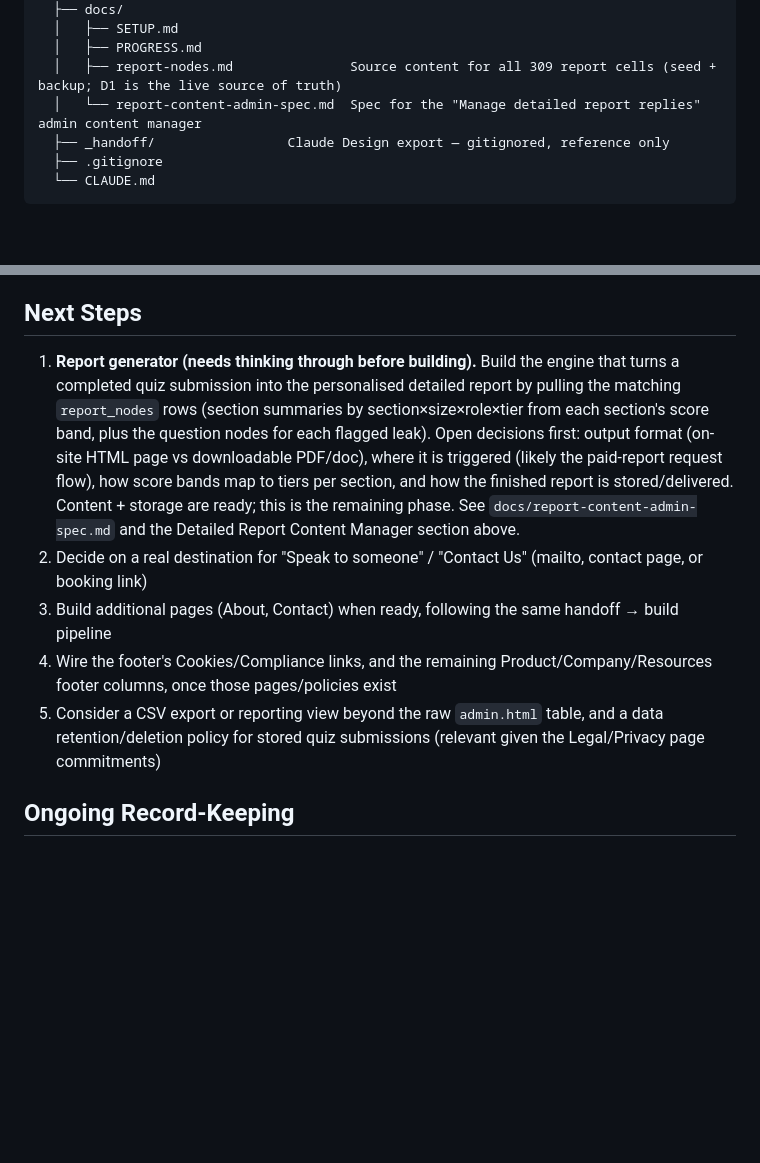
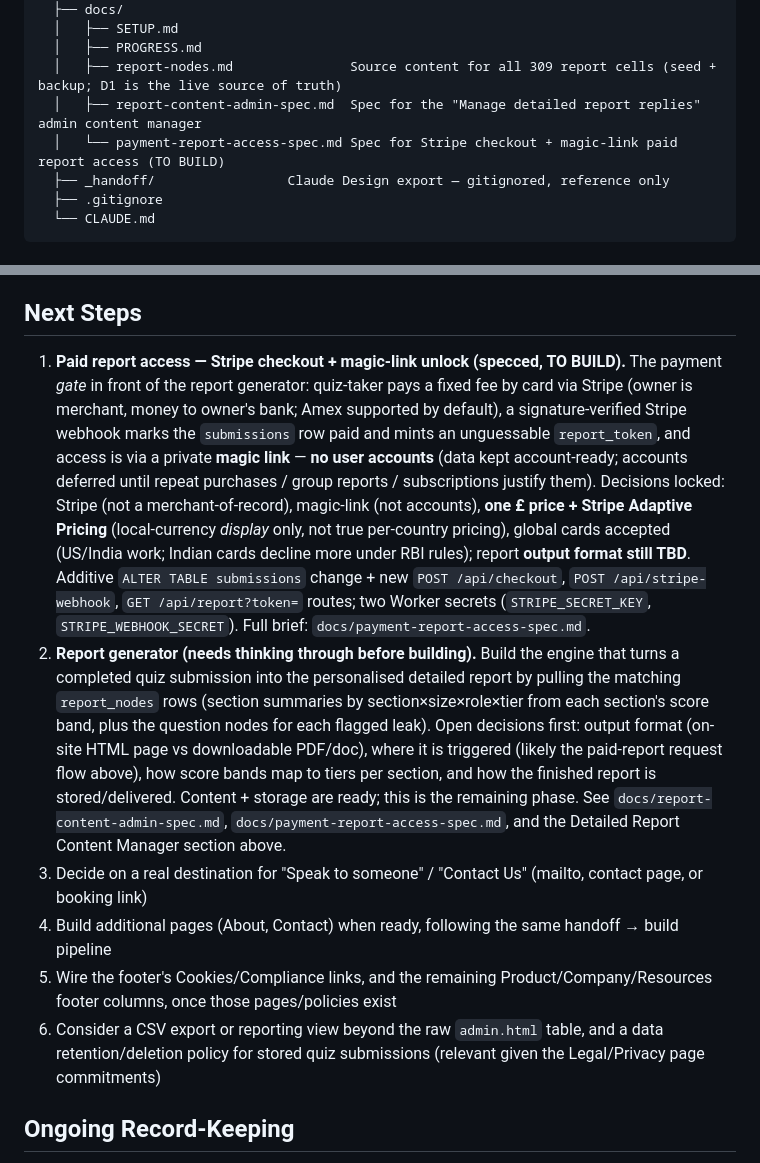
Before and after one commit to thoredee/timebacklab-website, a Markdown page: CLAUDE.md, 2 parts joined by grey strips. GitHub-like rendering; blank space fills up the shorter version.

```diff
--- a/CLAUDE.md
+++ b/CLAUDE.md
@@ -63,7 +63,8 @@ timebacklab-website/
   │   ├── SETUP.md
   │   ├── PROGRESS.md
   │   ├── report-nodes.md               Source content for all 309 report cells (seed + backup; D1 is the live source of truth)
-  │   └── report-content-admin-spec.md  Spec for the "Manage detailed report replies" admin content manager
+  │   ├── report-content-admin-spec.md  Spec for the "Manage detailed report replies" admin content manager
+  │   └── payment-report-access-spec.md Spec for Stripe checkout + magic-link paid report access (TO BUILD)
   ├── _handoff/                 Claude Design export — gitignored, reference only
   ├── .gitignore
   └── CLAUDE.md
@@ -142,11 +143,12 @@ Two breakpoints: `980px` (tablet — collapse to single column, 2-col footer/lab
 Most CTA buttons link to `#` — this matches the source design, which only wired up "Meet the time eaters" → `#problem`. No Contact, About, Blog, etc. pages exist yet. Wire these up once those pages are built or a real contact method (email/form) is decided.
 
 ## Next Steps
-1. **Report generator (needs thinking through before building).** Build the engine that turns a completed quiz submission into the personalised detailed report by pulling the matching `report_nodes` rows (section summaries by section×size×role×tier from each section's score band, plus the question nodes for each flagged leak). Open decisions first: output format (on-site HTML page vs downloadable PDF/doc), where it is triggered (likely the paid-report request flow), how score bands map to tiers per section, and how the finished report is stored/delivered. Content + storage are ready; this is the remaining phase. See `docs/report-content-admin-spec.md` and the Detailed Report Content Manager section above.
-2. Decide on a real destination for "Speak to someone" / "Contact Us" (mailto, contact page, or booking link)
-3. Build additional pages (About, Contact) when ready, following the same handoff → build pipeline
-4. Wire the footer's Cookies/Compliance links, and the remaining Product/Company/Resources footer columns, once those pages/policies exist
-5. Consider a CSV export or reporting view beyond the raw `admin.html` table, and a data retention/deletion policy for stored quiz submissions (relevant given the Legal/Privacy page commitments)
+1. **Paid report access — Stripe checkout + magic-link unlock (specced, TO BUILD).** The payment *gate* in front of the report generator: quiz-taker pays a fixed fee by card via Stripe (owner is merchant, money to owner's bank; Amex supported by default), a signature-verified Stripe webhook marks the `submissions` row paid and mints an unguessable `report_token`, and access is via a private **magic link** — **no user accounts** (data kept account-ready; accounts deferred until repeat purchases / group reports / subscriptions justify them). Decisions locked: Stripe (not a merchant-of-record), magic-link (not accounts), **one £ price + Stripe Adaptive Pricing** (local-currency *display* only, not true per-country pricing), global cards accepted (US/India work; Indian cards decline more under RBI rules); report **output format still TBD**. Additive `ALTER TABLE submissions` change + new `POST /api/checkout`, `POST /api/stripe-webhook`, `GET /api/report?token=` routes; two Worker secrets (`STRIPE_SECRET_KEY`, `STRIPE_WEBHOOK_SECRET`). Full brief: `docs/payment-report-access-spec.md`.
+2. **Report generator (needs thinking through before building).** Build the engine that turns a completed quiz submission into the personalised detailed report by pulling the matching `report_nodes` rows (section summaries by section×size×role×tier from each section's score band, plus the question nodes for each flagged leak). Open decisions first: output format (on-site HTML page vs downloadable PDF/doc), where it is triggered (likely the paid-report request flow above), how score bands map to tiers per section, and how the finished report is stored/delivered. Content + storage are ready; this is the remaining phase. See `docs/report-content-admin-spec.md`, `docs/payment-report-access-spec.md`, and the Detailed Report Content Manager section above.
+3. Decide on a real destination for "Speak to someone" / "Contact Us" (mailto, contact page, or booking link)
+4. Build additional pages (About, Contact) when ready, following the same handoff → build pipeline
+5. Wire the footer's Cookies/Compliance links, and the remaining Product/Company/Resources footer columns, once those pages/policies exist
+6. Consider a CSV export or reporting view beyond the raw `admin.html` table, and a data retention/deletion policy for stored quiz submissions (relevant given the Legal/Privacy page commitments)
 
 ## Ongoing Record-Keeping
 Every time a change is built and pushed live, update `docs/PROGRESS.md` with a dated entry (what was built, why, and any open items) and update this CLAUDE.md if the change affects folder structure, known placeholders, or a durable rule future sessions need to know. This has been the practice since the quiz work began — check `docs/PROGRESS.md`'s dated entries for the ongoing history rather than re-deriving it from git log.
```
Also changed, not shown: docs/PROGRESS.md (+10 -0 lines), docs/payment-report-access-spec.md (added, +120 -0 lines).
